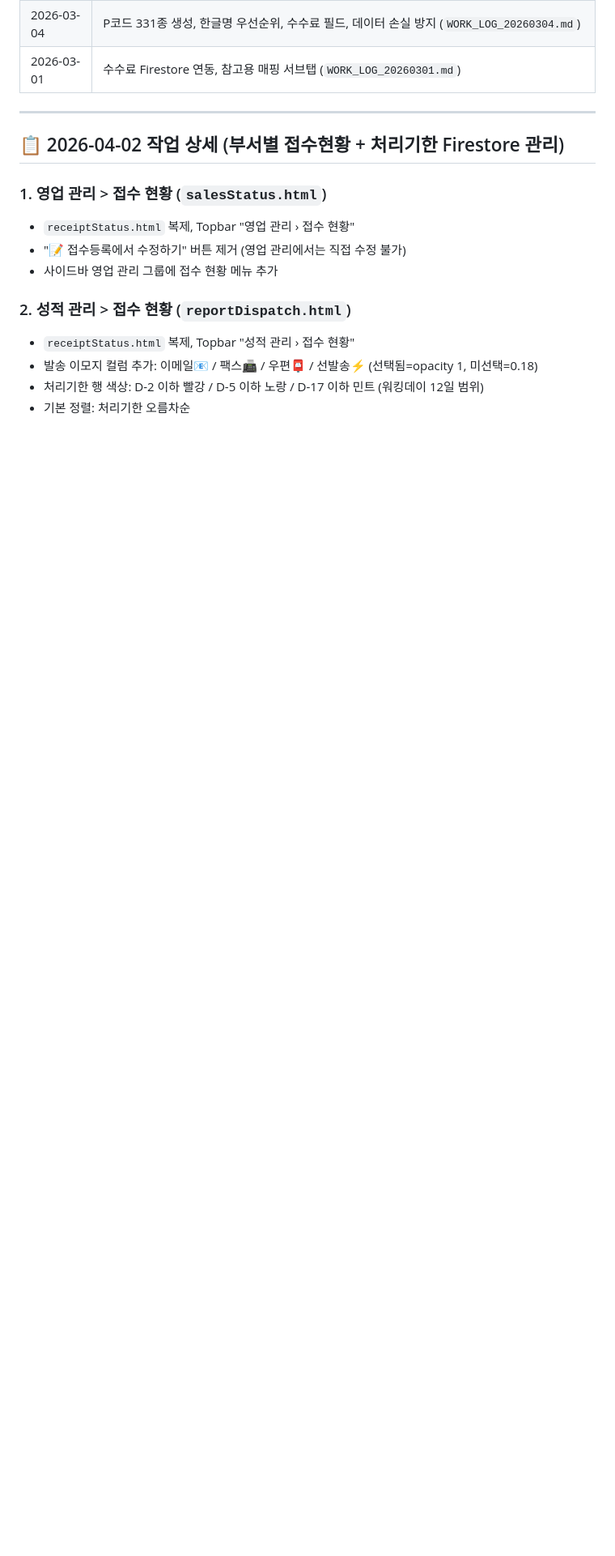
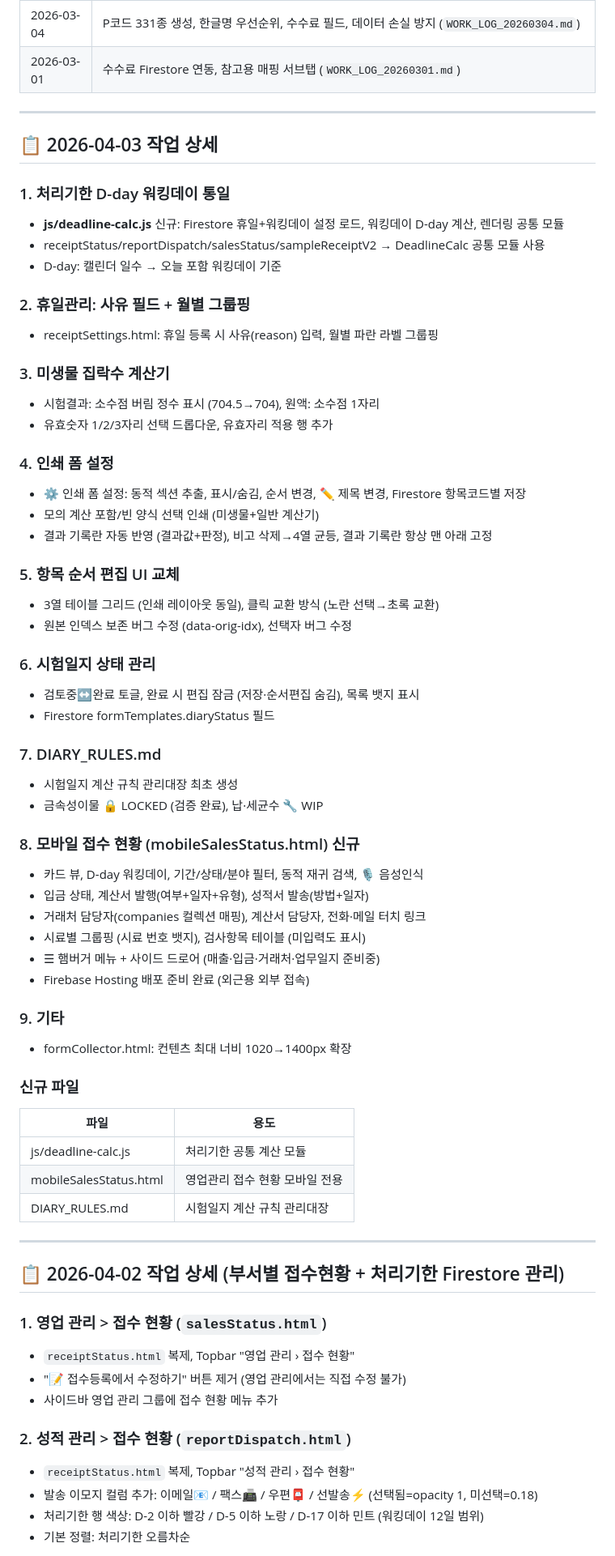
Before and after one commit to biofl1411/bfl_lims, a Markdown page: NEXT_SESSION.md, the part around one of its changes. Shown at 81% size. GitHub-like rendering; blank space fills up the shorter version.

Commit message:
2026-04-03 작업 일지 + NEXT_SESSION 업데이트 + DIARY_RULES 정리
Co-Authored-By: Claude Opus 4.6 (1M context) <noreply@anthropic.com>

```diff
--- a/NEXT_SESSION.md
+++ b/NEXT_SESSION.md
@@ -28,6 +29,57 @@
 | 2026-03-05 | 보고번호 자동조회, 원재료 조회 버튼, 검사목적 항목 순서 정렬, 단위코드 검색 개선, 패키지 수수료, 검체유형 자연정렬 |
 | 2026-03-04 | P코드 331종 생성, 한글명 우선순위, 수수료 필드, 데이터 손실 방지 (`WORK_LOG_20260304.md`) |
 | 2026-03-01 | 수수료 Firestore 연동, 참고용 매핑 서브탭 (`WORK_LOG_20260301.md`) |
+
+---
+
+## 📋 2026-04-03 작업 상세
+
+### 1. 처리기한 D-day 워킹데이 통일
+- **js/deadline-calc.js** 신규: Firestore 휴일+워킹데이 설정 로드, 워킹데이 D-day 계산, 렌더링 공통 모듈
+- receiptStatus/reportDispatch/salesStatus/sampleReceiptV2 → DeadlineCalc 공통 모듈 사용
+- D-day: 캘린더 일수 → 오늘 포함 워킹데이 기준
+
+### 2. 휴일관리: 사유 필드 + 월별 그룹핑
+- receiptSettings.html: 휴일 등록 시 사유(reason) 입력, 월별 파란 라벨 그룹핑
+
+### 3. 미생물 집락수 계산기
+- 시험결과: 소수점 버림 정수 표시 (704.5→704), 원액: 소수점 1자리
+- 유효숫자 1/2/3자리 선택 드롭다운, 유효자리 적용 행 추가
+
+### 4. 인쇄 폼 설정
+- ⚙ 인쇄 폼 설정: 동적 섹션 추출, 표시/숨김, 순서 변경, ✏️ 제목 변경, Firestore 항목코드별 저장
+- 모의 계산 포함/빈 양식 선택 인쇄 (미생물+일반 계산기)
+- 결과 기록란 자동 반영 (결과값+판정), 비고 삭제→4열 균등, 결과 기록란 항상 맨 아래 고정
+
+### 5. 항목 순서 편집 UI 교체
+- 3열 테이블 그리드 (인쇄 레이아웃 동일), 클릭 교환 방식 (노란 선택→초록 교환)
+- 원본 인덱스 보존 버그 수정 (data-orig-idx), 선택자 버그 수정
+
+### 6. 시험일지 상태 관리
+- 검토중↔완료 토글, 완료 시 편집 잠금 (저장·순서편집 숨김), 목록 뱃지 표시
+- Firestore formTemplates.diaryStatus 필드
+
+### 7. DIARY_RULES.md
+- 시험일지 계산 규칙 관리대장 최초 생성
+- 금속성이물 🔒 LOCKED (검증 완료), 납·세균수 🔧 WIP
+
+### 8. 모바일 접수 현황 (mobileSalesStatus.html) 신규
+- 카드 뷰, D-day 워킹데이, 기간/상태/분야 필터, 동적 재귀 검색, 🎙️ 음성인식
+- 입금 상태, 계산서 발행(여부+일자+유형), 성적서 발송(방법+일자)
+- 거래처 담당자(companies 컬렉션 매핑), 계산서 담당자, 전화·메일 터치 링크
+- 시료별 그룹핑 (시료 번호 뱃지), 검사항목 테이블 (미입력도 표시)
+- ☰ 햄버거 메뉴 + 사이드 드로어 (매출·입금·거래처·업무일지 준비중)
+- Firebase Hosting 배포 준비 완료 (외근용 외부 접속)
+
+### 9. 기타
+- formCollector.html: 컨텐츠 최대 너비 1020→1400px 확장
+
+### 신규 파일
+| 파일 | 용도 |
+|------|------|
+| js/deadline-calc.js | 처리기한 공통 계산 모듈 |
+| mobileSalesStatus.html | 영업관리 접수 현황 모바일 전용 |
+| DIARY_RULES.md | 시험일지 계산 규칙 관리대장 |
 
 ---
 
```
Also changed, not shown: other parts of NEXT_SESSION.md (+1 -0 lines), WORK_LOG_20260403.md (added, +260 -0 lines).
